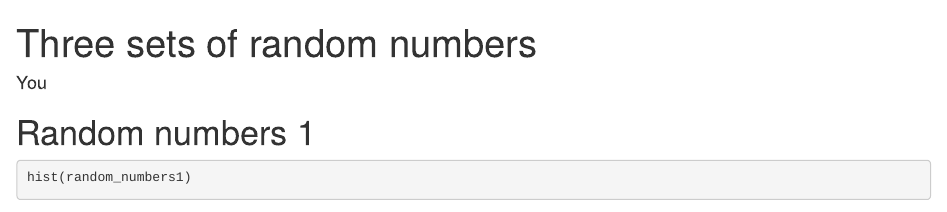
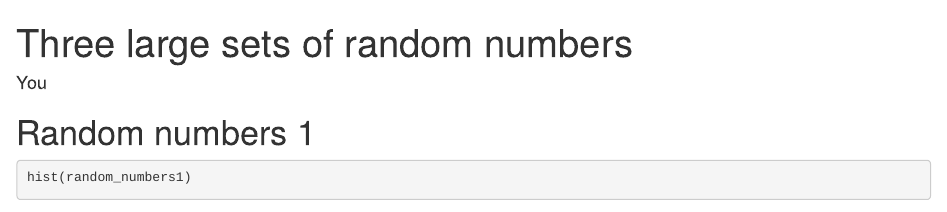
Before and after one commit to Mintttsz/project4, an R Markdown document (report.Rmd): the page in a window 1100 px wide, from its top. Rendered offline with R 4.5, knitr and Pandoc, with nearby package versions; some code elsewhere in the file could not run offline.

Commit message:
change title

```diff
--- a/report.Rmd
+++ b/report.Rmd
@@ -1,5 +1,5 @@
 ---
-title: Three sets of random numbers
+title: Three large sets of random numbers
 author: You
 output: html_document
 ---
```
